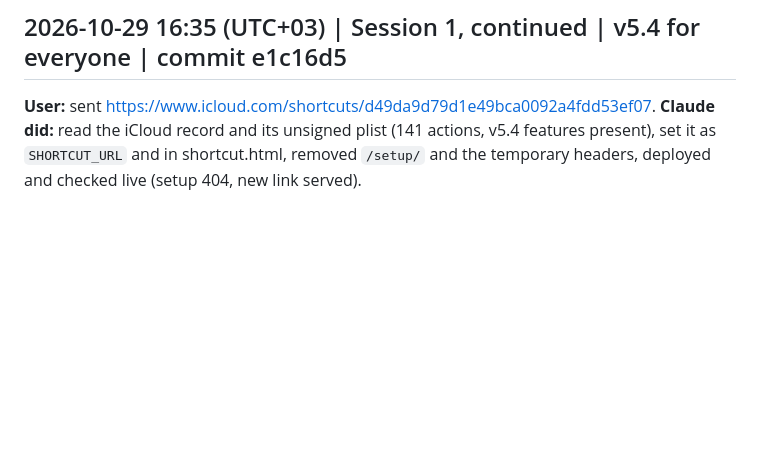
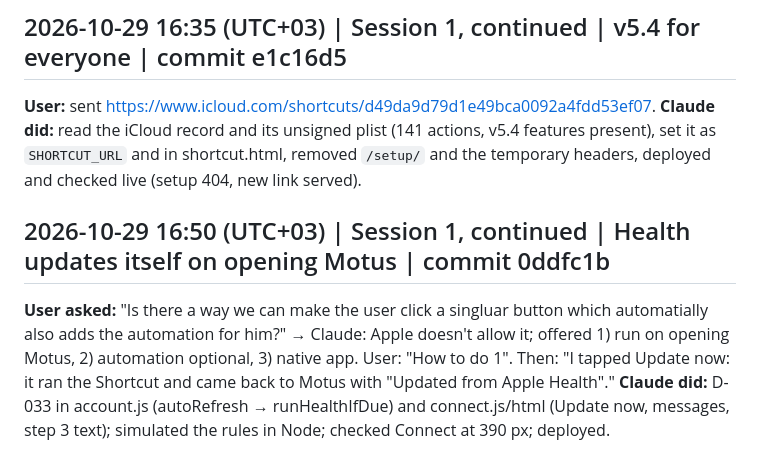
Before and after one commit to alyamiMohd/motusapp, a Markdown page: .handoff/conversation-log.md, the part around the change. GitHub-like rendering; blank space fills up the shorter version.

Commit message:
chore(handoff): update session context: Health updates itself when Motus is opened
Co-Authored-By: Claude Opus 5.5 <noreply@anthropic.com>

```diff
--- a/.handoff/conversation-log.md
+++ b/.handoff/conversation-log.md
@@ -123,3 +123,7 @@
 ## 2026-10-29 16:35 (UTC+03) | Session 1, continued | v5.4 for everyone | commit e1c16d5
 **User:** sent https://www.icloud.com/shortcuts/d49da9d79d1e49bca0092a4fdd53ef07.
 **Claude did:** read the iCloud record and its unsigned plist (141 actions, v5.4 features present), set it as `SHORTCUT_URL` and in shortcut.html, removed `/setup/` and the temporary headers, deployed and checked live (setup 404, new link served).
+
+## 2026-10-29 16:50 (UTC+03) | Session 1, continued | Health updates itself on opening Motus | commit 0ddfc1b
+**User asked:** "Is there a way we can make the user click a singluar button which automatially also adds the automation for him?" → Claude: Apple doesn't allow it; offered 1) run on opening Motus, 2) automation optional, 3) native app. User: "How to do 1". Then: "I tapped Update now: it ran the Shortcut and came back to Motus with "Updated from Apple Health"."
+**Claude did:** D-033 in account.js (autoRefresh → runHealthIfDue) and connect.js/html (Update now, messages, step 3 text); simulated the rules in Node; checked Connect at 390 px; deployed.
```
Also changed, not shown: .handoff/RESUME.md (+2 -1 lines), .handoff/decisions.md (+1 -0 lines).
